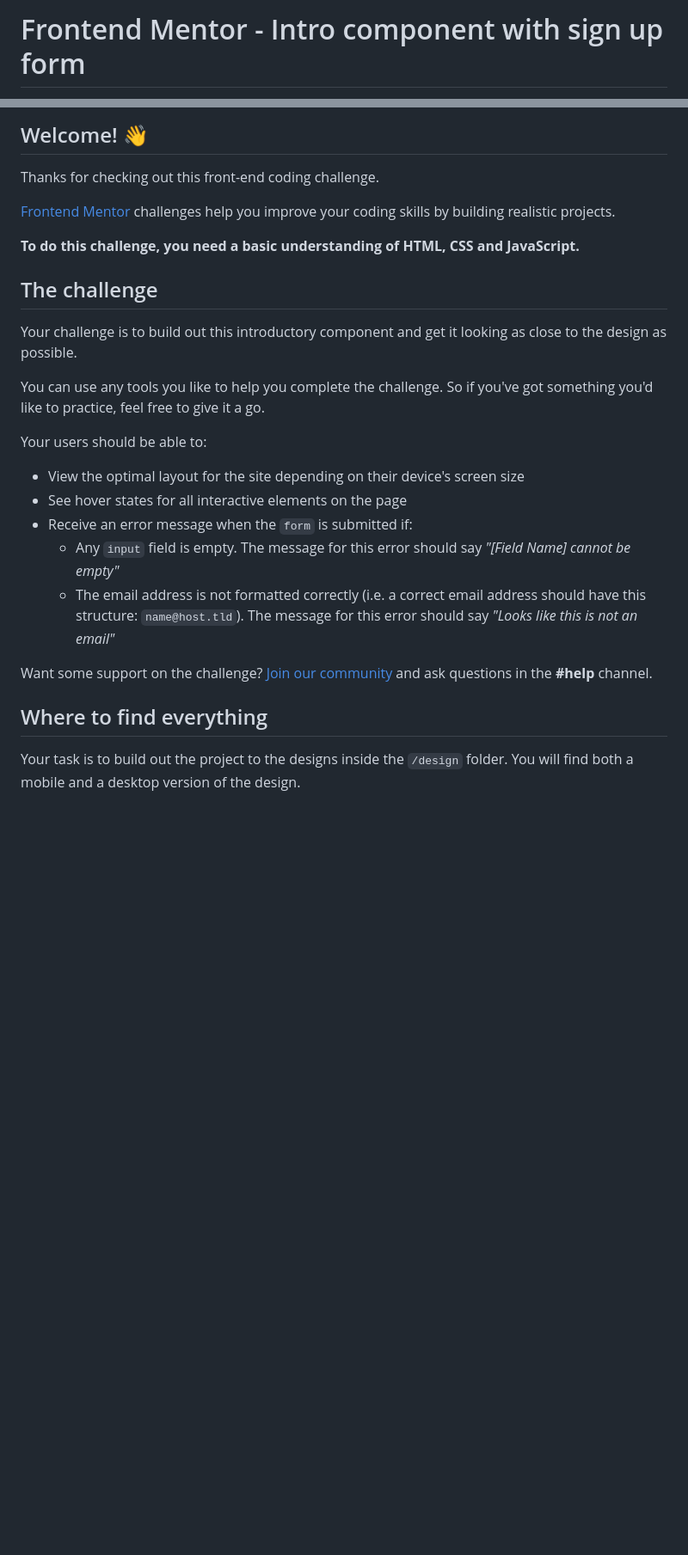
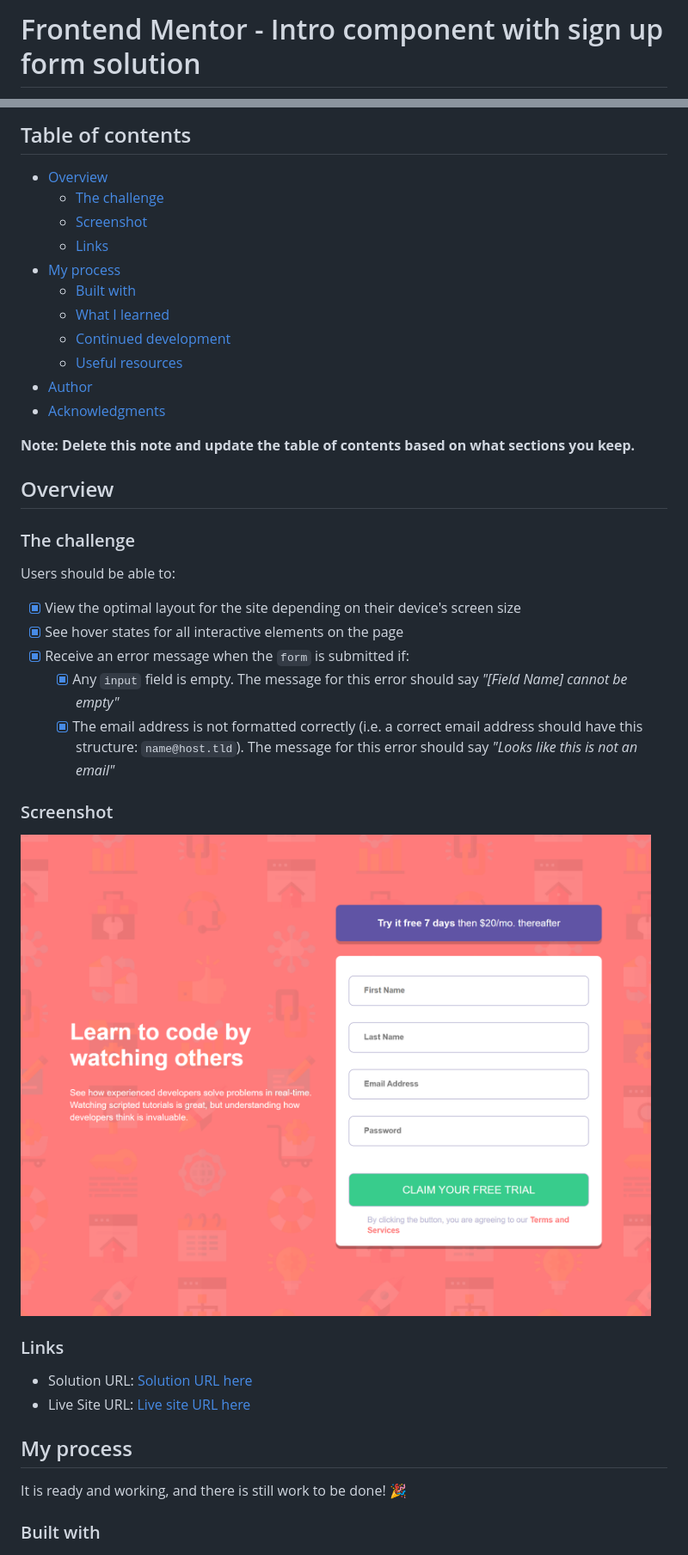
Before and after one commit to sledua/intro-component-with-signup-fm, a Markdown page: README.md, 2 parts joined by grey strips. Shown: that part at 86% size. Drawn GitHub-style; pictures changed too: screenshot.png (added); blank space fills up the shorter version.

```diff
--- a/README.md
+++ b/README.md
@@ -1,2 +1,2 @@
-# Frontend Mentor - Intro component with sign up form
+# Frontend Mentor - Intro component with sign up form solution
 
@@ -4,29 +4,42 @@
 
-## Welcome! 👋
+## Table of contents
 
-Thanks for checking out this front-end coding challenge.
+- [Overview](#overview)
+  - [The challenge](#the-challenge)
+  - [Screenshot](#screenshot)
+  - [Links](#links)
+- [My process](#my-process)
+  - [Built with](#built-with)
+  - [What I learned](#what-i-learned)
+  - [Continued development](#continued-development)
+  - [Useful resources](#useful-resources)
+- [Author](#author)
+- [Acknowledgments](#acknowledgments)
 
-[Frontend Mentor](https://www.frontendmentor.io) challenges help you improve your coding skills by building realistic projects.
+**Note: Delete this note and update the table of contents based on what sections you keep.**
 
-**To do this challenge, you need a basic understanding of HTML, CSS and JavaScript.**
+## Overview
 
-## The challenge
+### The challenge
 
-Your challenge is to build out this introductory component and get it looking as close to the design as possible.
+Users should be able to:
 
-You can use any tools you like to help you complete the challenge. So if you've got something you'd like to practice, feel free to give it a go.
+- [x] View the optimal layout for the site depending on their device's screen size
+- [x] See hover states for all interactive elements on the page
+- [x] Receive an error message when the `form` is submitted if:
+  - [x] Any `input` field is empty. The message for this error should say *"[Field Name] cannot be empty"*
+  - [x] The email address is not formatted correctly (i.e. a correct email address should have this structure: `name@host.tld`). The message for this error should say *"Looks like this is not an email"*
 
-Your users should be able to:
+### Screenshot
 
-- View the optimal layout for the site depending on their device's screen size
-- See hover states for all interactive elements on the page
-- Receive an error message when the `form` is submitted if:
-  - Any `input` field is empty. The message for this error should say *"[Field Name] cannot be empty"*
-  - The email address is not formatted correctly (i.e. a correct email address should have this structure: `name@host.tld`). The message for this error should say *"Looks like this is not an email"*
+![](./screenshot.png)
 
-Want some support on the challenge? [Join our community](https://www.frontendmentor.io/community) and ask questions in the **#help** channel.
+### Links
 
-## Where to find everything
+- Solution URL: [Solution URL here](https://github.com/sledua/intro-component-with-signup-fm)
+- Live Site URL: [Live site URL here](https://fluffy-malasada-9b2c52.netlify.app/)
 
-Your task is to build out the project to the designs inside the `/design` folder. You will find both a mobile and a desktop version of the design.
+## My process
+   It is ready and working, and there is still work to be done! :tada:
+### Built with
 
```
Also changed, not shown: other parts of README.md (+33 -47 lines), 2 other files.
